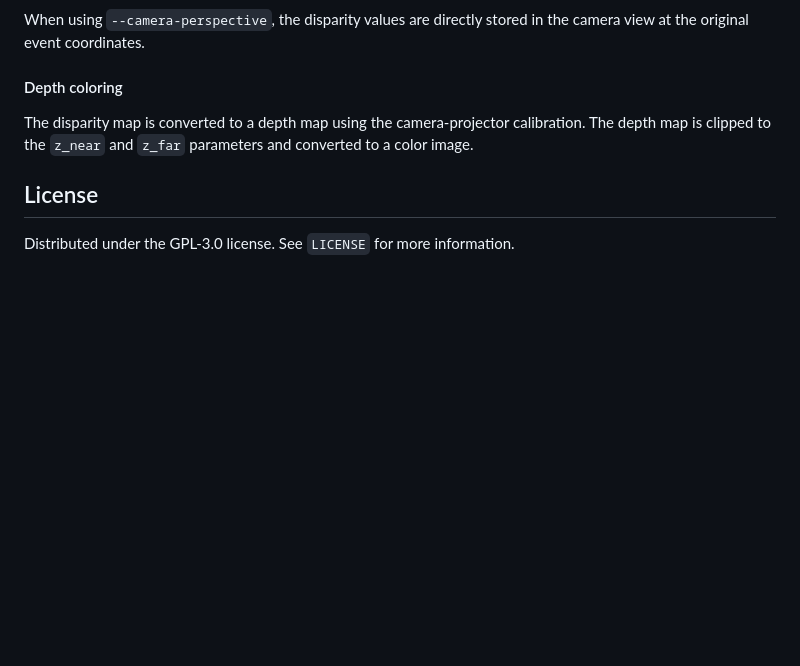
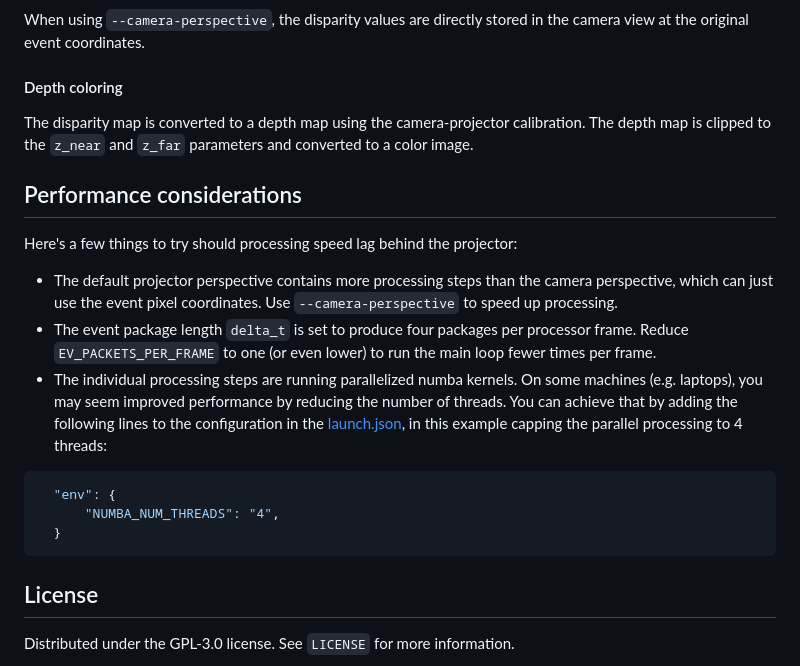
Before and after one commit to fraunhoferhhi/X-maps, a Markdown page: README.md, the part around the change. Drawn GitHub-style; blank space fills up the shorter version.

Commit message:
Add some performance tips

````diff
--- a/README.md
+++ b/README.md
@@ -174,6 +174,20 @@ When using `--camera-perspective`, the disparity values are directly stored in t
 
 The disparity map is converted to a depth map using the camera-projector calibration. The depth map is clipped to the `z_near` and `z_far` parameters and converted to a color image.
 
+## Performance considerations
+
+Here's a few things to try should processing speed lag behind the projector:
+
+- The default projector perspective contains more processing steps than the camera perspective, which can just use the event pixel coordinates. Use `--camera-perspective` to speed up processing.
+- The event package length `delta_t` is set to produce four packages per processor frame. Reduce `EV_PACKETS_PER_FRAME` to one (or even lower) to run the main loop fewer times per frame.
+- The individual processing steps are running parallelized numba kernels. On some machines (e.g. laptops), you may seem improved performance by reducing the number of threads. You can achieve that by adding the following lines to the configuration in the [launch.json](.vscode/launch.json), in this example capping the parallel processing to 4 threads:
+
+```JSON
+  "env": {
+      "NUMBA_NUM_THREADS": "4",
+  }
+```
+
 ## License
 
 Distributed under the GPL-3.0 license. See `LICENSE` for more information.
````
